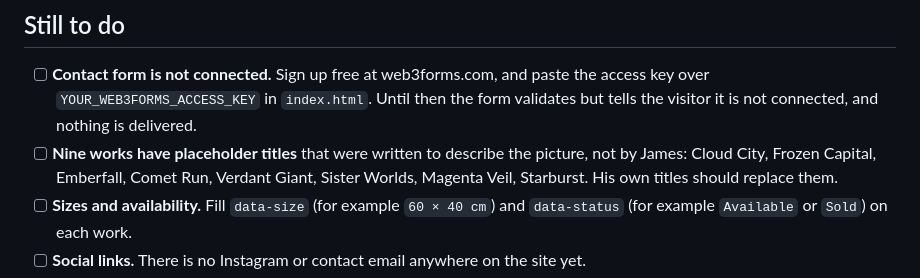
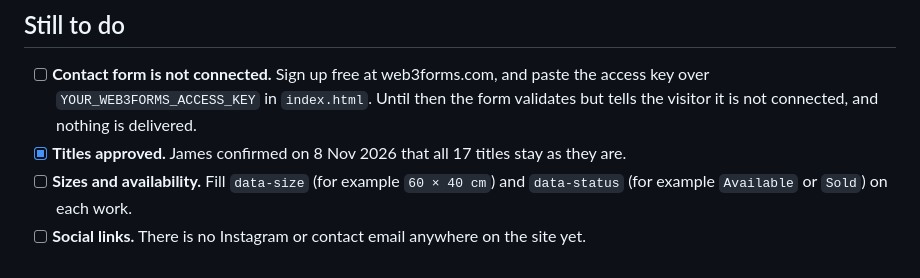
Before and after one commit to bazfirth-hue/eclipse-art-portfolio, a Markdown page: README.md, the part around the change. Drawn GitHub-style.

Commit message:
README: James approved all titles
Co-Authored-By: Claude Opus 5.5 <noreply@anthropic.com>

```diff
--- a/README.md
+++ b/README.md
@@ -55,9 +55,7 @@ space before the image arrives, which stops the page jumping about as it loads.
 - [ ] **Contact form is not connected.** Sign up free at web3forms.com, and paste the access key
       over `YOUR_WEB3FORMS_ACCESS_KEY` in `index.html`. Until then the form validates but tells
       the visitor it is not connected, and nothing is delivered.
-- [ ] **Nine works have placeholder titles** that were written to describe the picture, not by
-      James: Cloud City, Frozen Capital, Emberfall, Comet Run, Verdant Giant,
-      Sister Worlds, Magenta Veil, Starburst. His own titles should replace them.
+- [x] **Titles approved.** James confirmed on 8 Nov 2026 that all 17 titles stay as they are.
 - [ ] **Sizes and availability.** Fill `data-size` (for example `60 × 40 cm`) and `data-status`
       (for example `Available` or `Sold`) on each work.
 - [ ] **Social links.** There is no Instagram or contact email anywhere on the site yet.
```
